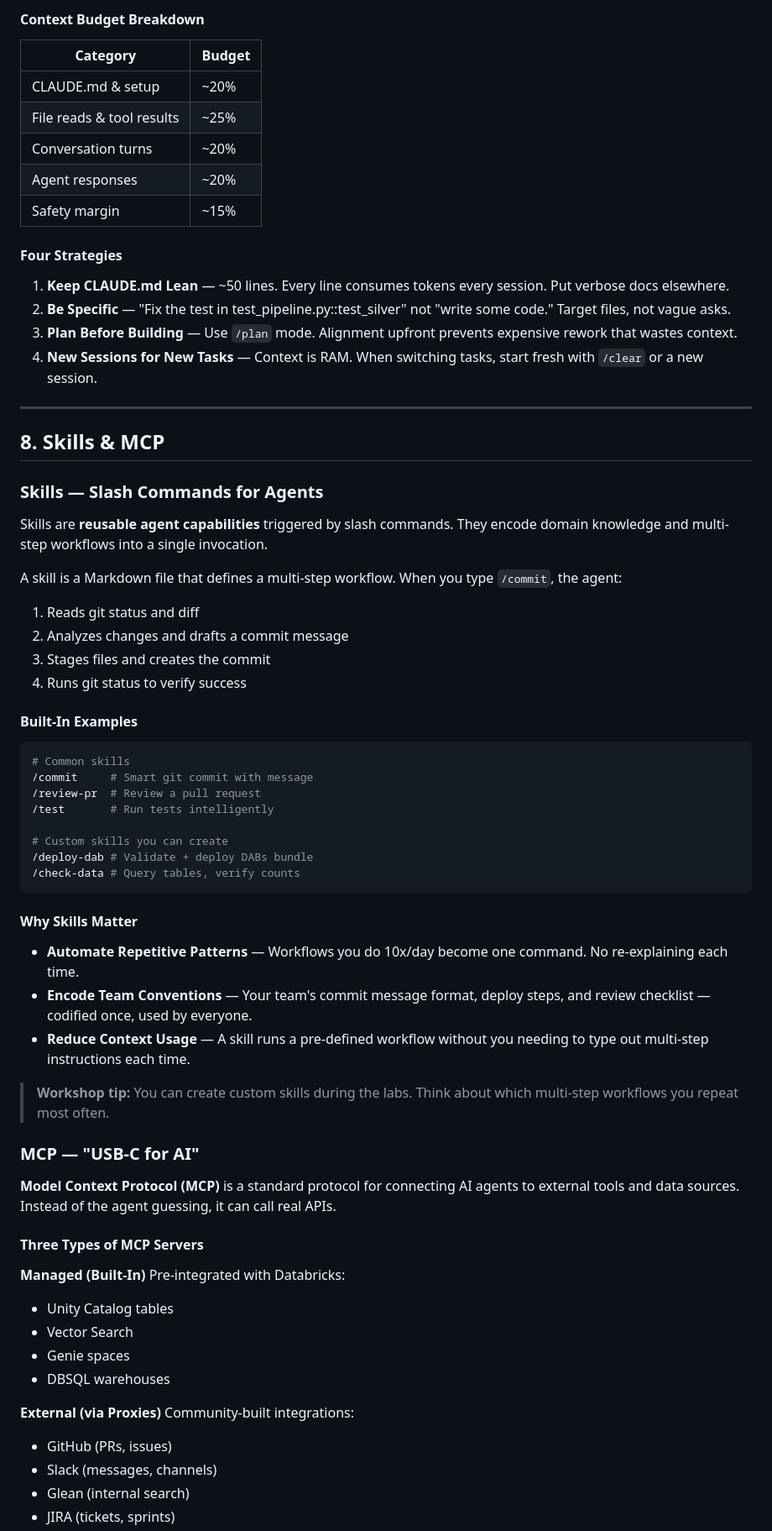
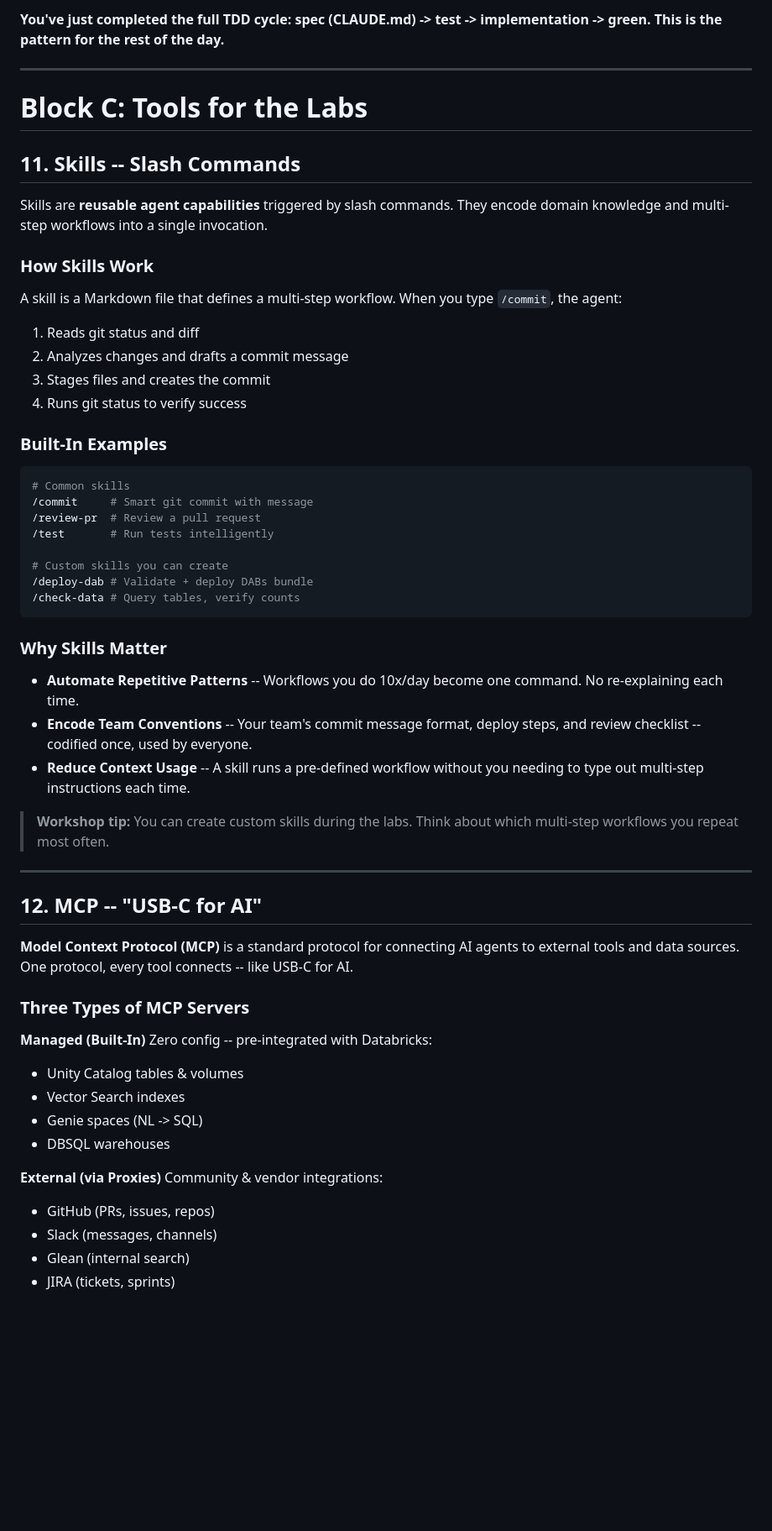
Before and after one commit to dgokeeffe/coles-vibe-workshop, a Markdown page: VIBE-CODING-GUIDE.md, the part around one of its changes. Shown at 84% size. Rendered like a GitHub page; blank space fills up the shorter version.

````diff
--- a/VIBE-CODING-GUIDE.md
+++ b/VIBE-CODING-GUIDE.md
@@ -284,28 +332,15 @@ Context window = RAM. It holds everything the agent can "remember" in one sessio
 
-#### Context Budget Breakdown
-
-| Category | Budget |
-|---|---|
-| CLAUDE.md & setup | ~20% |
-| File reads & tool results | ~25% |
-| Conversation turns | ~20% |
-| Agent responses | ~20% |
-| Safety margin | ~15% |
-
-#### Four Strategies
-
-1. **Keep CLAUDE.md Lean** — ~50 lines. Every line consumes tokens every session. Put verbose docs elsewhere.
-2. **Be Specific** — "Fix the test in test_pipeline.py::test_silver" not "write some code." Target files, not vague asks.
-3. **Plan Before Building** — Use `/plan` mode. Alignment upfront prevents expensive rework that wastes context.
-4. **New Sessions for New Tasks** — Context is RAM. When switching tasks, start fresh with `/clear` or a new session.
+**You've just completed the full TDD cycle: spec (CLAUDE.md) -> test -> implementation -> green. This is the pattern for the rest of the day.**
 
 ---
 
-## 8. Skills & MCP
+# Block C: Tools for the Labs
 
-### Skills — Slash Commands for Agents
+## 11. Skills -- Slash Commands
 
 Skills are **reusable agent capabilities** triggered by slash commands. They encode domain knowledge and multi-step workflows into a single invocation.
+
+### How Skills Work
 
 A skill is a Markdown file that defines a multi-step workflow. When you type `/commit`, the agent:
 
@@ -314,7 +349,7 @@ A skill is a Markdown file that defines a multi-step workflow. When you type `/c
 3. Stages files and creates the commit
 4. Runs git status to verify success
 
-#### Built-In Examples
+### Built-In Examples
 
 ```bash
 # Common skills
@@ -327,30 +362,32 @@ A skill is a Markdown file that defines a multi-step workflow. When you type `/c
 /check-data # Query tables, verify counts
 ```
 
-#### Why Skills Matter
+### Why Skills Matter
 
-- **Automate Repetitive Patterns** — Workflows you do 10x/day become one command. No re-explaining each time.
-- **Encode Team Conventions** — Your team's commit message format, deploy steps, and review checklist — codified once, used by everyone.
-- **Reduce Context Usage** — A skill runs a pre-defined workflow without you needing to type out multi-step instructions each time.
+- **Automate Repetitive Patterns** -- Workflows you do 10x/day become one command. No re-explaining each time.
+- **Encode Team Conventions** -- Your team's commit message format, deploy steps, and review checklist -- codified once, used by everyone.
+- **Reduce Context Usage** -- A skill runs a pre-defined workflow without you needing to type out multi-step instructions each time.
 
 > **Workshop tip:** You can create custom skills during the labs. Think about which multi-step workflows you repeat most often.
 
-### MCP — "USB-C for AI"
+---
 
-**Model Context Protocol (MCP)** is a standard protocol for connecting AI agents to external tools and data sources. Instead of the agent guessing, it can call real APIs.
+## 12. MCP -- "USB-C for AI"
 
-#### Three Types of MCP Servers
+**Model Context Protocol (MCP)** is a standard protocol for connecting AI agents to external tools and data sources. One protocol, every tool connects -- like USB-C for AI.
+
+### Three Types of MCP Servers
 
 **Managed (Built-In)**
-Pre-integrated with Databricks:
-- Unity Catalog tables
-- Vector Search
-- Genie spaces
+Zero config -- pre-integrated with Databricks:
+- Unity Catalog tables & volumes
+- Vector Search indexes
+- Genie spaces (NL -> SQL)
 - DBSQL warehouses
 
 **External (via Proxies)**
-Community-built integrations:
-- GitHub (PRs, issues)
+Community & vendor integrations:
+- GitHub (PRs, issues, repos)
 - Slack (messages, channels)
 - Glean (internal search)
 - JIRA (tickets, sprints)
````
Also changed, not shown: other parts of VIBE-CODING-GUIDE.md (+223 -191 lines).
